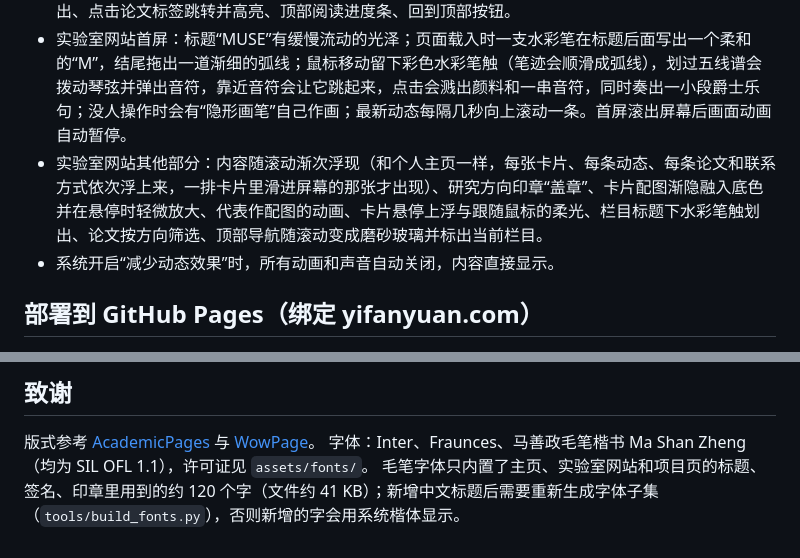
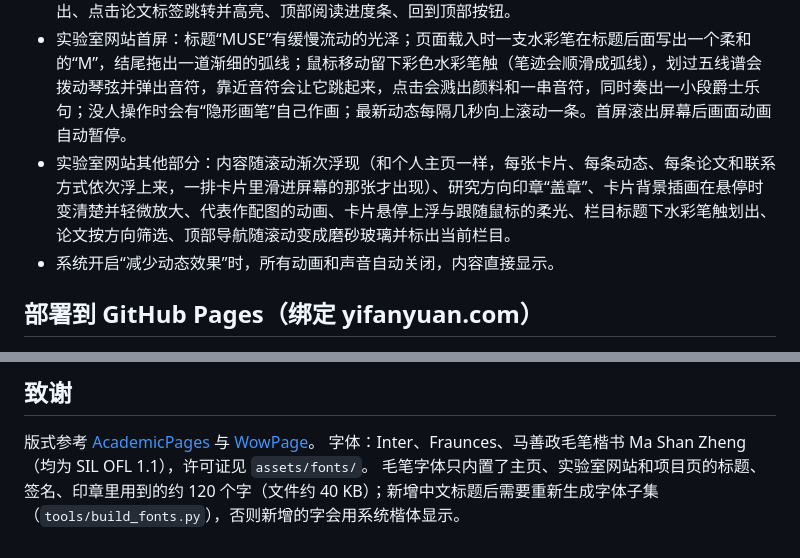
Before and after one commit to Sherlockyyf/Sherlockyyf.github.io, a Markdown page: README.md, 2 parts joined by grey strips. GitHub-like rendering.

```diff
--- a/README.md
+++ b/README.md
@@ -111,7 +113,7 @@ lab/projects/<地址>/  每个代表作的项目页（整页由 data/ 生成，
 - MUSE Lab 卡片和会议名标签用 logo 的藏青 `--muse-navy`、天蓝 `--muse-sky`、橙色 `--muse-orange`；研究方向三张卡片用低饱和的雾蓝（视觉）、灰绿（可信）、浅粉（情感）。
 - 个人主页动效：内容随滚动渐次浮现、研究方向的书法印章“盖章”出现、卡片悬停上浮与配图放大、卡片跟随鼠标的柔光、照片随鼠标轻微倾斜、MUSE Lab 卡片的水彩与音符漂浮、标语关键词的荧光笔划出、点击论文标签跳转并高亮、顶部阅读进度条、回到顶部按钮。
 - 实验室网站首屏：标题“MUSE”有缓慢流动的光泽；页面载入时一支水彩笔在标题后面写出一个柔和的“M”，结尾拖出一道渐细的弧线；鼠标移动留下彩色水彩笔触（笔迹会顺滑成弧线），划过五线谱会拨动琴弦并弹出音符，靠近音符会让它跳起来，点击会溅出颜料和一串音符，同时奏出一小段爵士乐句；没人操作时会有“隐形画笔”自己作画；最新动态每隔几秒向上滚动一条。首屏滚出屏幕后画面动画自动暂停。
-- 实验室网站其他部分：内容随滚动渐次浮现（和个人主页一样，每张卡片、每条动态、每条论文和联系方式依次浮上来，一排卡片里滑进屏幕的那张才出现）、研究方向印章“盖章”、卡片配图渐隐融入底色并在悬停时轻微放大、代表作配图的动画、卡片悬停上浮与跟随鼠标的柔光、栏目标题下水彩笔触划出、论文按方向筛选、顶部导航随滚动变成磨砂玻璃并标出当前栏目。
+- 实验室网站其他部分：内容随滚动渐次浮现（和个人主页一样，每张卡片、每条动态、每条论文和联系方式依次浮上来，一排卡片里滑进屏幕的那张才出现）、研究方向印章“盖章”、卡片背景插画在悬停时变清楚并轻微放大、代表作配图的动画、卡片悬停上浮与跟随鼠标的柔光、栏目标题下水彩笔触划出、论文按方向筛选、顶部导航随滚动变成磨砂玻璃并标出当前栏目。
 - 系统开启“减少动态效果”时，所有动画和声音自动关闭，内容直接显示。
 
 ## 部署到 GitHub Pages（绑定 yifanyuan.com）
@@ -144,4 +146,4 @@ lab/projects/<地址>/  每个代表作的项目页（整页由 data/ 生成，
 
 版式参考 [AcademicPages](https://github.com/academicpages/academicpages.github.io) 与 [WowPage](https://github.com/WD7ang/WowPage)。
 字体：Inter、Fraunces、马善政毛笔楷书 Ma Shan Zheng（均为 SIL OFL 1.1），许可证见 `assets/fonts/`。
-毛笔字体只内置了主页、实验室网站和项目页的标题、签名、印章里用到的约 120 个字（文件约 41 KB）；新增中文标题后需要重新生成字体子集（`tools/build_fonts.py`），否则新增的字会用系统楷体显示。
+毛笔字体只内置了主页、实验室网站和项目页的标题、签名、印章里用到的约 120 个字（文件约 40 KB）；新增中文标题后需要重新生成字体子集（`tools/build_fonts.py`），否则新增的字会用系统楷体显示。
```
Also changed, not shown: other parts of README.md (+8 -6 lines).
